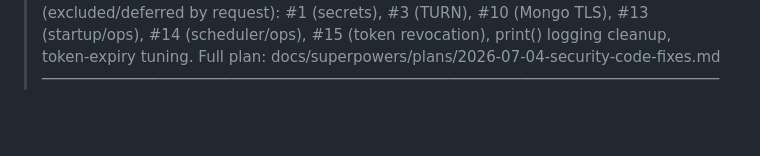
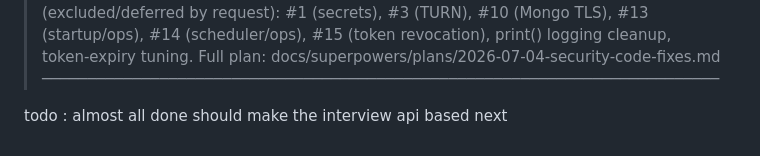
Before and after one commit to yassineXYSN/PFE-2026-yassine-youssef, a Markdown page: fable 5 report.md, the part around the change. Rendered like a GitHub page; blank space fills up the shorter version.

Commit message:
update todo

```diff
--- a/fable 5 report.md
+++ b/fable 5 report.md
@@ -103,3 +103,5 @@ ACCESS_TOKEN_EXPIRE_MINUTES defaults to 24h — long-lived given no revocation (
 >    logging cleanup, token-expiry tuning.
 > Full plan: docs/superpowers/plans/2026-07-04-security-code-fixes.md
 > ───────────────────────────────────────────────────────────────────────────
+
+todo : almost all done should make the interview api based next
```
